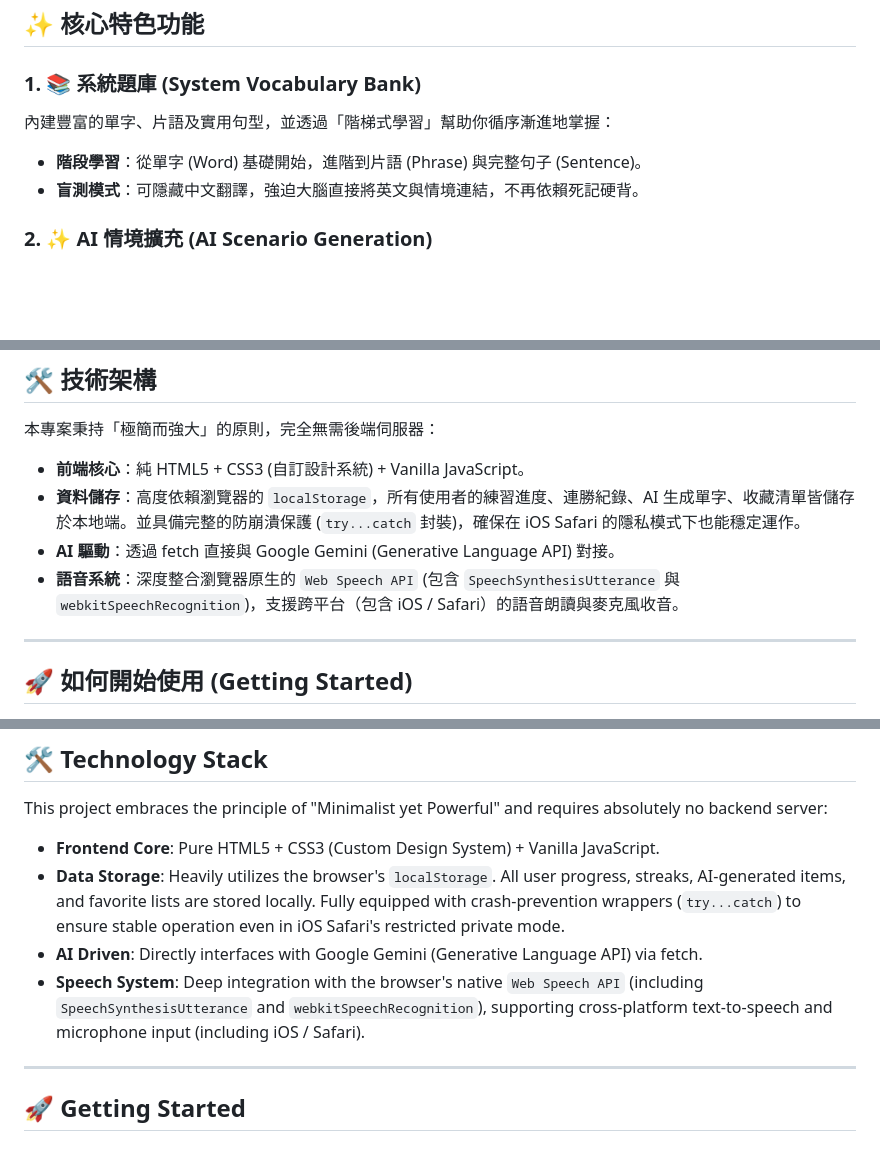
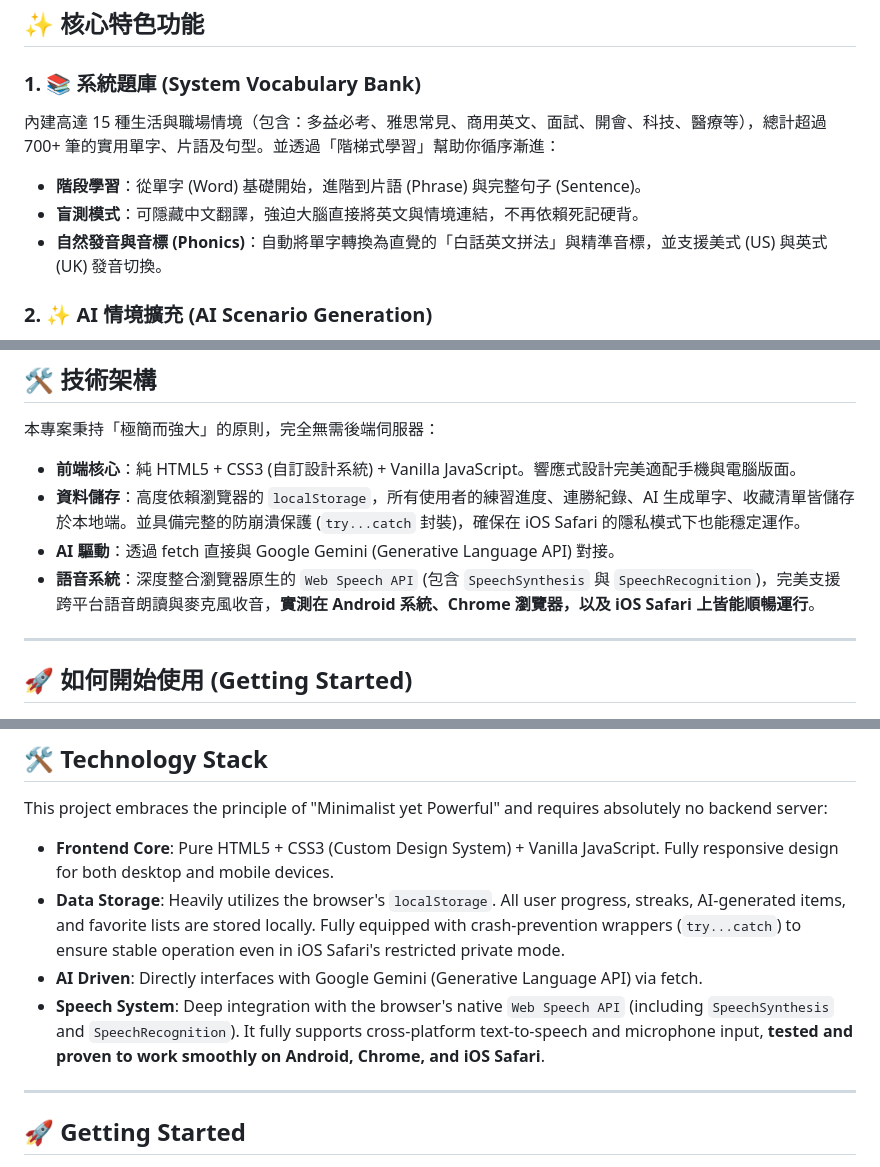
Before and after one commit to ching-yu430/speakup, a Markdown page: README.md, 3 parts joined by grey strips. Rendered like a GitHub page; blank space fills up the shorter version.

```diff
--- a/README.md
+++ b/README.md
@@ -7,9 +7,10 @@
 ## ✨ 核心特色功能
 
 ### 1. 📚 系統題庫 (System Vocabulary Bank)
-內建豐富的單字、片語及實用句型，並透過「階梯式學習」幫助你循序漸進地掌握：
+內建高達 15 種生活與職場情境（包含：多益必考、雅思常見、商用英文、面試、開會、科技、醫療等），總計超過 700+ 筆的實用單字、片語及句型。並透過「階梯式學習」幫助你循序漸進：
 - **階段學習**：從單字 (Word) 基礎開始，進階到片語 (Phrase) 與完整句子 (Sentence)。
 - **盲測模式**：可隱藏中文翻譯，強迫大腦直接將英文與情境連結，不再依賴死記硬背。
+- **自然發音與音標 (Phonics)**：自動將單字轉換為直覺的「白話英文拼法」與精準音標，並支援美式 (US) 與英式 (UK) 發音切換。
 
 ### 2. ✨ AI 情境擴充 (AI Scenario Generation)
 覺得系統題庫不夠用？只要輸入你想練習的「特定情境」（例如：去健身房詢問會員方案、在機場行李遺失），系統會即時呼叫 Gemini API，為你客製化生成專屬的單字、片語及對話句子，讓你的英文學習完全貼合實際生活需求。
@@ -31,10 +32,10 @@
 ## 🛠️ 技術架構
 
 本專案秉持「極簡而強大」的原則，完全無需後端伺服器：
-- **前端核心**：純 HTML5 + CSS3 (自訂設計系統) + Vanilla JavaScript。
+- **前端核心**：純 HTML5 + CSS3 (自訂設計系統) + Vanilla JavaScript。響應式設計完美適配手機與電腦版面。
 - **資料儲存**：高度依賴瀏覽器的 `localStorage`，所有使用者的練習進度、連勝紀錄、AI 生成單字、收藏清單皆儲存於本地端。並具備完整的防崩潰保護 (`try...catch` 封裝)，確保在 iOS Safari 的隱私模式下也能穩定運作。
 - **AI 驅動**：透過 fetch 直接與 Google Gemini (Generative Language API) 對接。
-- **語音系統**：深度整合瀏覽器原生的 `Web Speech API` (包含 `SpeechSynthesisUtterance` 與 `webkitSpeechRecognition`)，支援跨平台（包含 iOS / Safari）的語音朗讀與麥克風收音。
+- **語音系統**：深度整合瀏覽器原生的 `Web Speech API` (包含 `SpeechSynthesis` 與 `SpeechRecognition`)，完美支援跨平台語音朗讀與麥克風收音，**實測在 Android 系統、Chrome 瀏覽器，以及 iOS Safari 上皆能順暢運行**。
 
 ---
 
@@ -120,10 +122,10 @@ Automatically and randomly draws from your past "Completed" items (including bot
 ## 🛠️ Technology Stack
 
 This project embraces the principle of "Minimalist yet Powerful" and requires absolutely no backend server:
-- **Frontend Core**: Pure HTML5 + CSS3 (Custom Design System) + Vanilla JavaScript.
+- **Frontend Core**: Pure HTML5 + CSS3 (Custom Design System) + Vanilla JavaScript. Fully responsive design for both desktop and mobile devices.
 - **Data Storage**: Heavily utilizes the browser's `localStorage`. All user progress, streaks, AI-generated items, and favorite lists are stored locally. Fully equipped with crash-prevention wrappers (`try...catch`) to ensure stable operation even in iOS Safari's restricted private mode.
 - **AI Driven**: Directly interfaces with Google Gemini (Generative Language API) via fetch.
-- **Speech System**: Deep integration with the browser's native `Web Speech API` (including `SpeechSynthesisUtterance` and `webkitSpeechRecognition`), supporting cross-platform text-to-speech and microphone input (including iOS / Safari).
+- **Speech System**: Deep integration with the browser's native `Web Speech API` (including `SpeechSynthesis` and `SpeechRecognition`). It fully supports cross-platform text-to-speech and microphone input, **tested and proven to work smoothly on Android, Chrome, and iOS Safari**.
 
 ---
 
```
Also changed, not shown: other parts of README.md (+2 -1 lines).
